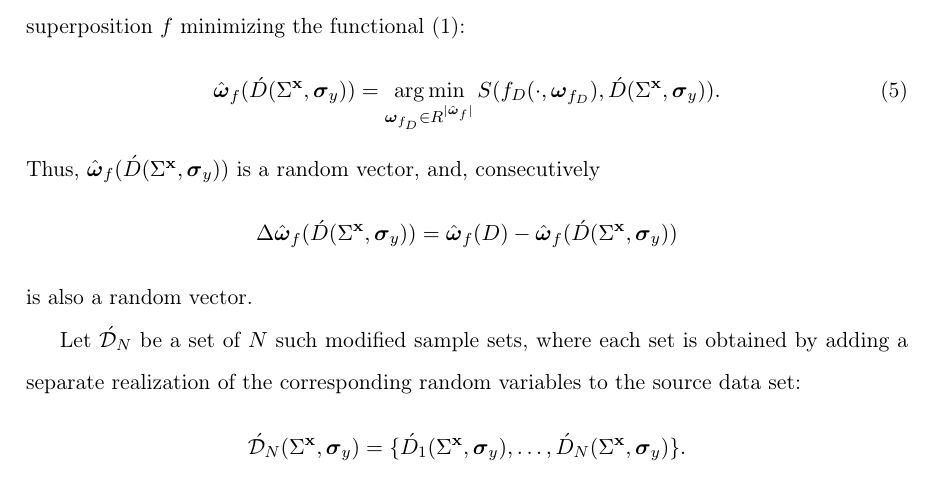
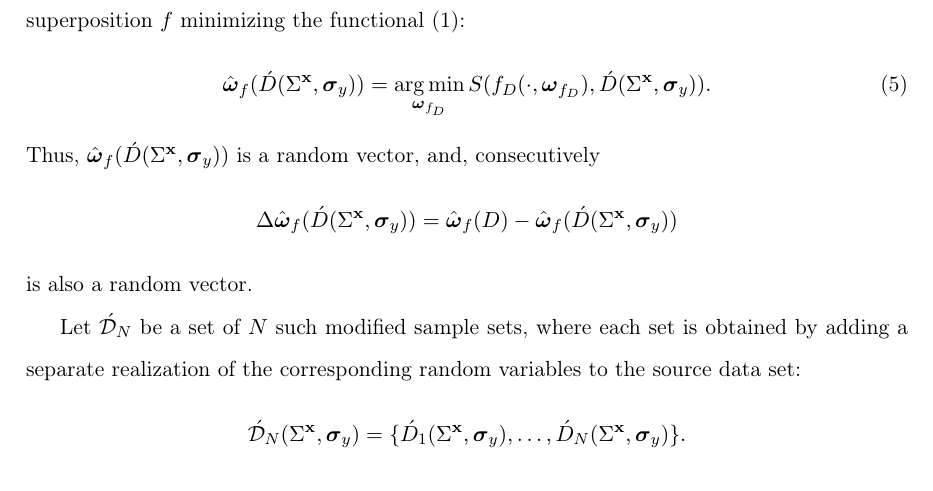
Before and after one commit to 0xd34df00d/RefractOptics, a LaTeX paper (doc/Rudoy2012Optics_en.tex): part of page 5 of 15, cut so that both start at the same text. Compiled offline with pdfLaTeX.

Commit message:
More stupid indices removal.

```diff
--- a/doc/Rudoy2012Optics_en.tex
+++ b/doc/Rudoy2012Optics_en.tex
@@ -266,7 +266,7 @@ deviations corresponding to $\Sigma^{\mathbf{x}}$ and $\boldsymbol{\sigma}^y$:
 For this new sample set $\acute{D}$ the new parameter vector $\hat{\boldsymbol{\omega}}_f (\acute{D} (\Sigma^{\mathbf{x}}, \boldsymbol{\sigma}_y))$
 is found for the superposition $f$ minimizing the functional \eqref{eq:s}:
 \begin{equation}
-  \hat{\boldsymbol{\omega}}_f (\acute{D} (\Sigma^{\mathbf{x}}, \boldsymbol{\sigma}_y)) = \mathop{\arg \min}\limits_{\boldsymbol{\omega}_{f_D} \in R^{\mid \hat{\boldsymbol{\omega}}_f \mid}} S (f_D (\cdot, \boldsymbol{\omega}_{f_D}), \acute{D} (\Sigma^{\mathbf{x}}, \boldsymbol{\sigma}_y)).
+  \hat{\boldsymbol{\omega}}_f (\acute{D} (\Sigma^{\mathbf{x}}, \boldsymbol{\sigma}_y)) = \mathop{\arg \min}\limits_{\boldsymbol{\omega}_{f_D}} S (f_D (\cdot, \boldsymbol{\omega}_{f_D}), \acute{D} (\Sigma^{\mathbf{x}}, \boldsymbol{\sigma}_y)).
   \label{eq:hat_omega}
 \end{equation}
 Thus, $\hat{\boldsymbol{\omega}}_f (\acute{D} (\Sigma^{\mathbf{x}}, \boldsymbol{\sigma}_y))$ is
```
Also changed, not shown: doc/Rudoy2012Optics_en.tex (2 more changed lines).
